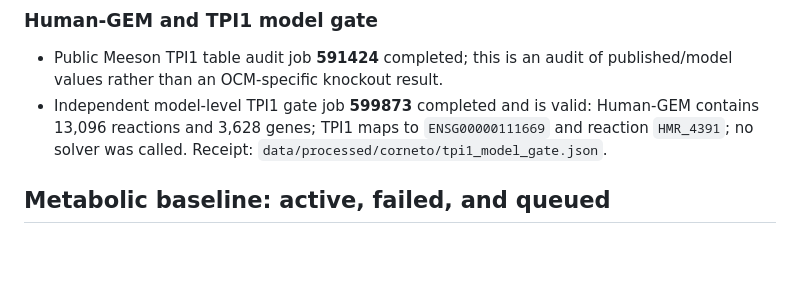
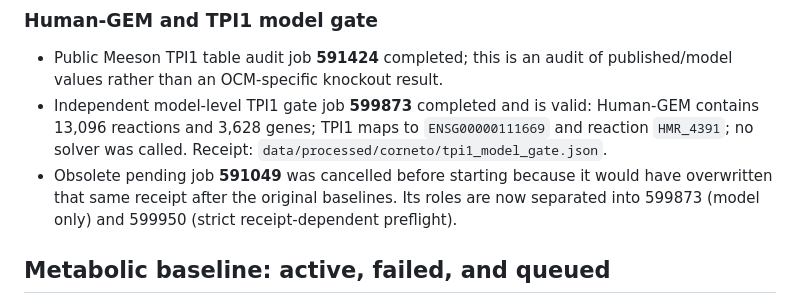
Before and after one commit to xm2325/hgsoc_corneto, a Markdown page: docs/hgsoc_corneto_research_status.md, the part around the change. Rendered like a GitHub page; blank space fills up the shorter version.

Commit message:
Record superseded TPI1 dependency gate

```diff
--- a/docs/hgsoc_corneto_research_status.md
+++ b/docs/hgsoc_corneto_research_status.md
@@ -106,6 +106,10 @@ profiles is internal consistency, not independent validation.
   Human-GEM contains 13,096 reactions and 3,628 genes; TPI1 maps to
   `ENSG00000111669` and reaction `HMR_4391`; no solver was called. Receipt:
   `data/processed/corneto/tpi1_model_gate.json`.
+- Obsolete pending job **591049** was cancelled before starting because it
+  would have overwritten that same receipt after the original baselines. Its
+  roles are now separated into 599873 (model only) and 599950 (strict
+  receipt-dependent preflight).
 
 ## Metabolic baseline: active, failed, and queued
 
```
